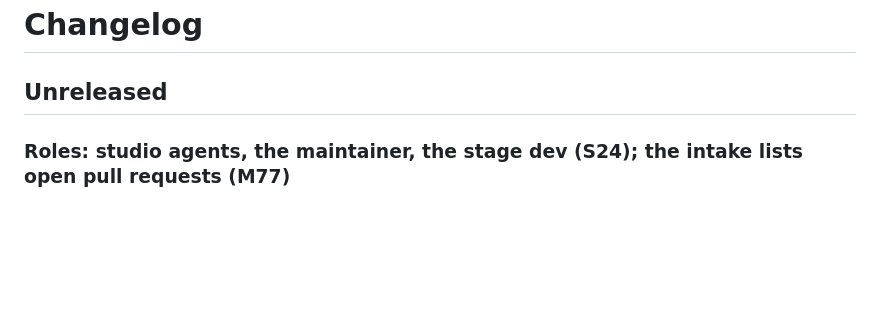
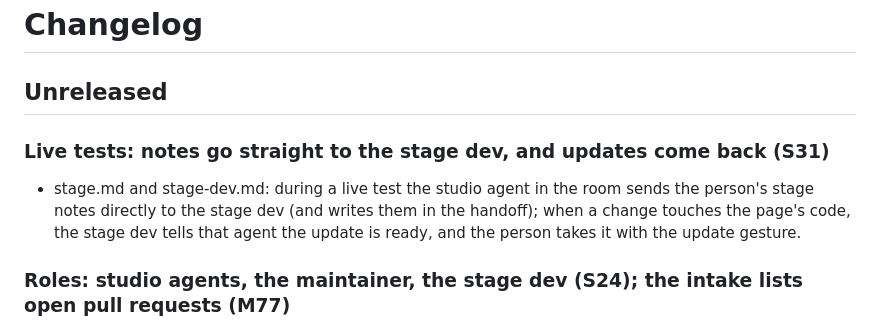
Before and after one commit to eddiehavila/ismail, a Markdown page: CHANGELOG.md, the part around the change. GitHub-like rendering; blank space fills up the shorter version.

Commit message:
Live tests: notes go straight to the stage dev, and it says when an update is ready (S31)

```diff
--- a/CHANGELOG.md
+++ b/CHANGELOG.md
@@ -1,6 +1,12 @@
 # Changelog
 
 ## Unreleased
+
+### Live tests: notes go straight to the stage dev, and updates come back (S31)
+
+- stage.md and stage-dev.md: during a live test the studio agent in the room sends the person's stage notes directly
+  to the stage dev (and writes them in the handoff); when a change touches the page's code, the stage dev tells that
+  agent the update is ready, and the person takes it with the update gesture.
 
 ### Roles: studio agents, the maintainer, the stage dev (S24); the intake lists open pull requests (M77)
 
```
Also changed, not shown: 2 other files.
